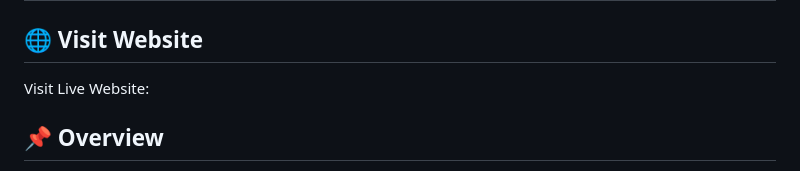
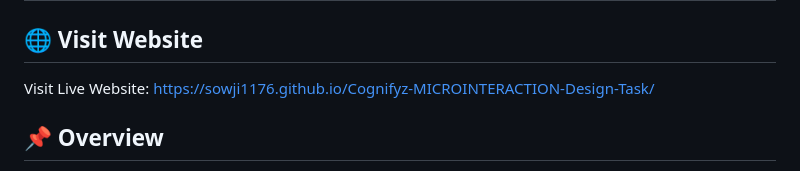
Before and after one commit to Sowji1176/Cognifyz-MICROINTERACTION-Design-Task, a Markdown page: README.md, the part around the change. Drawn GitHub-style.

Commit message:
Update live website link in README
Updated the live website link in the README.

```diff
--- a/README.md
+++ b/README.md
@@ -2,7 +2,7 @@
 
 ## 🌐 Visit Website
 
-Visit Live Website:
+Visit Live Website: https://sowji1176.github.io/Cognifyz-MICROINTERACTION-Design-Task/
 
 ## 📌 Overview
 
```
